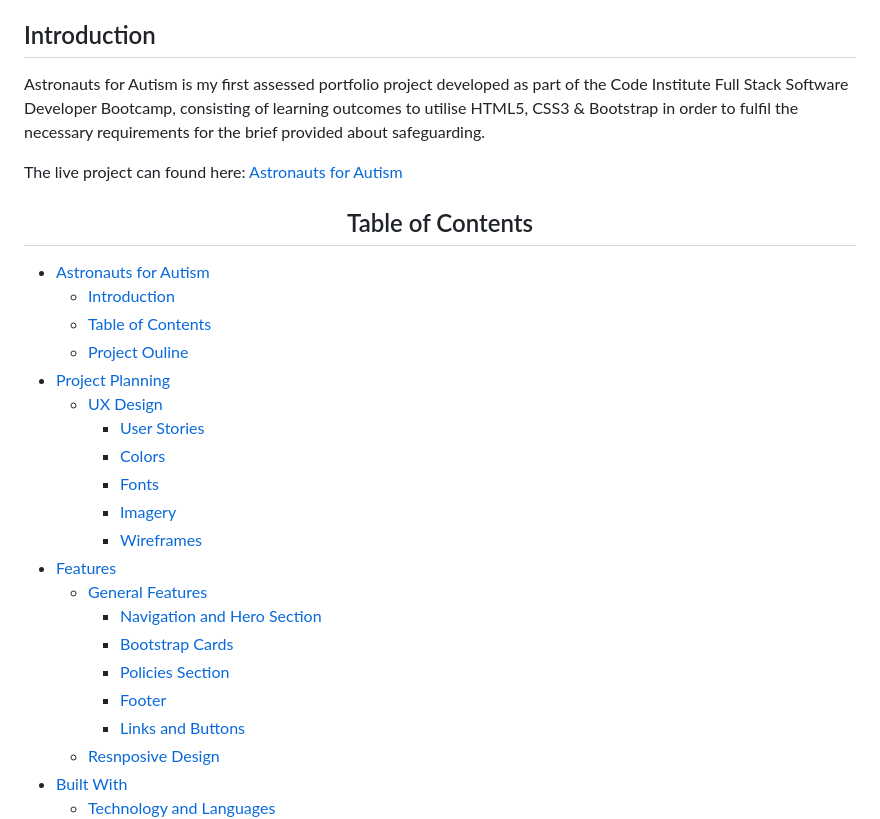
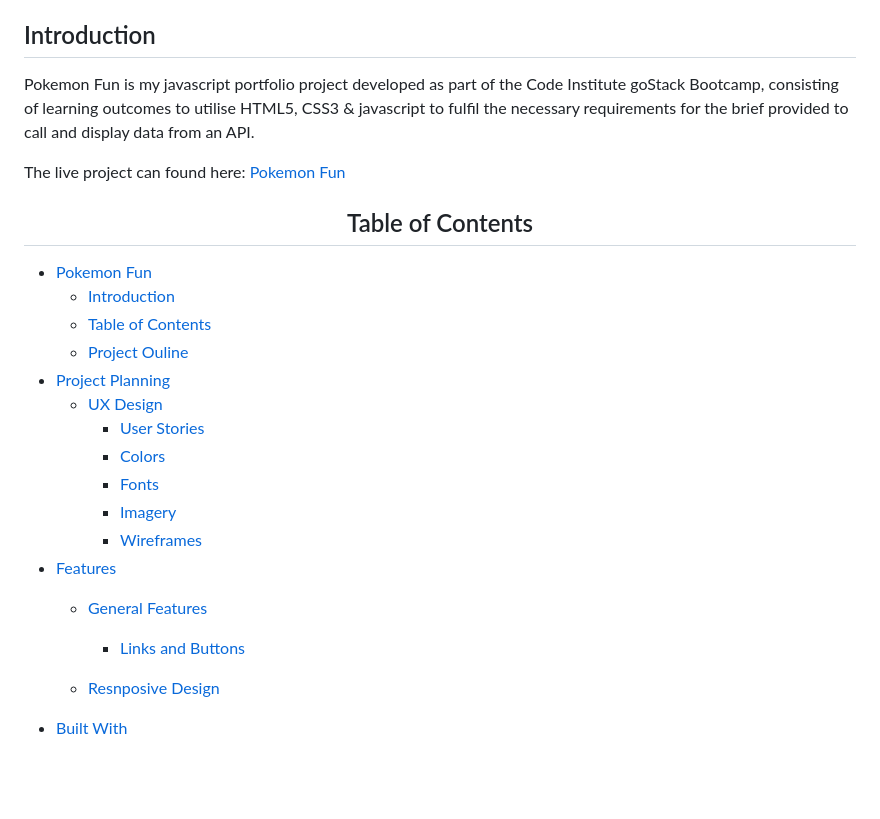
Before and after one commit to Dee-Des/love-gaming, a Markdown page: README.md, the part around the change printed below. Drawn GitHub-style; blank space fills up the shorter version.

Commit message:
Add introduction and table of contents to READMe file

```diff
--- a/README.md
+++ b/README.md
@@ -9,13 +9,13 @@
 
 ## Introduction
 
-Astronauts for Autism is my first assessed portfolio project developed as part of the Code Institute Full Stack Software Developer Bootcamp, consisting of learning outcomes to utilise HTML5, CSS3 & Bootstrap in order to fulfil the necessary requirements for the brief provided about safeguarding.
+Pokemon Fun is my javascript portfolio project developed as part of the Code Institute goStack Bootcamp, consisting of learning outcomes to utilise HTML5, CSS3 & javascript to fulfil the necessary requirements for the brief provided to call and display data from an API.
 
-The live project can found here: <a href="https://therickyroy.github.io/astronauts-for-autism/" target="_blank">Astronauts for Autism</a>
+The live project can found here: <a href="https://https://dee-des.github.io/love-gaming/" target="_blank">Pokemon Fun</a>
 
 <h2 align="center" id="TOC">Table of Contents</h2>
 
-* [Astronauts for Autism](#astronauts-for-autism)
+* [Pokemon Fun](#pokemon-fun)
   - [Introduction](#introduction)
   - [Table of Contents](#TOC)
   - [Project Ouline](#project-outline)
@@ -28,10 +28,7 @@ The live project can found here: <a href="https://therickyroy.github.io/astronau
       - [Wireframes](#wireframes)
 * [Features](#features)
   - [General Features](#general-features)
-    - [Navigation and Hero Section](#navigation-and-hero-section)
-    - [Bootstrap Cards](#bootstrap-cards)
-    - [Policies Section](#policies-section)
-    - [Footer](#footer)
+
     - [Links and Buttons](#links-and-buttons)
   - [Resnposive Design](#responsive-design)
 * [Built With](#built-with)
```
Also changed, not shown: other parts of README.md (+1 -1 lines).
